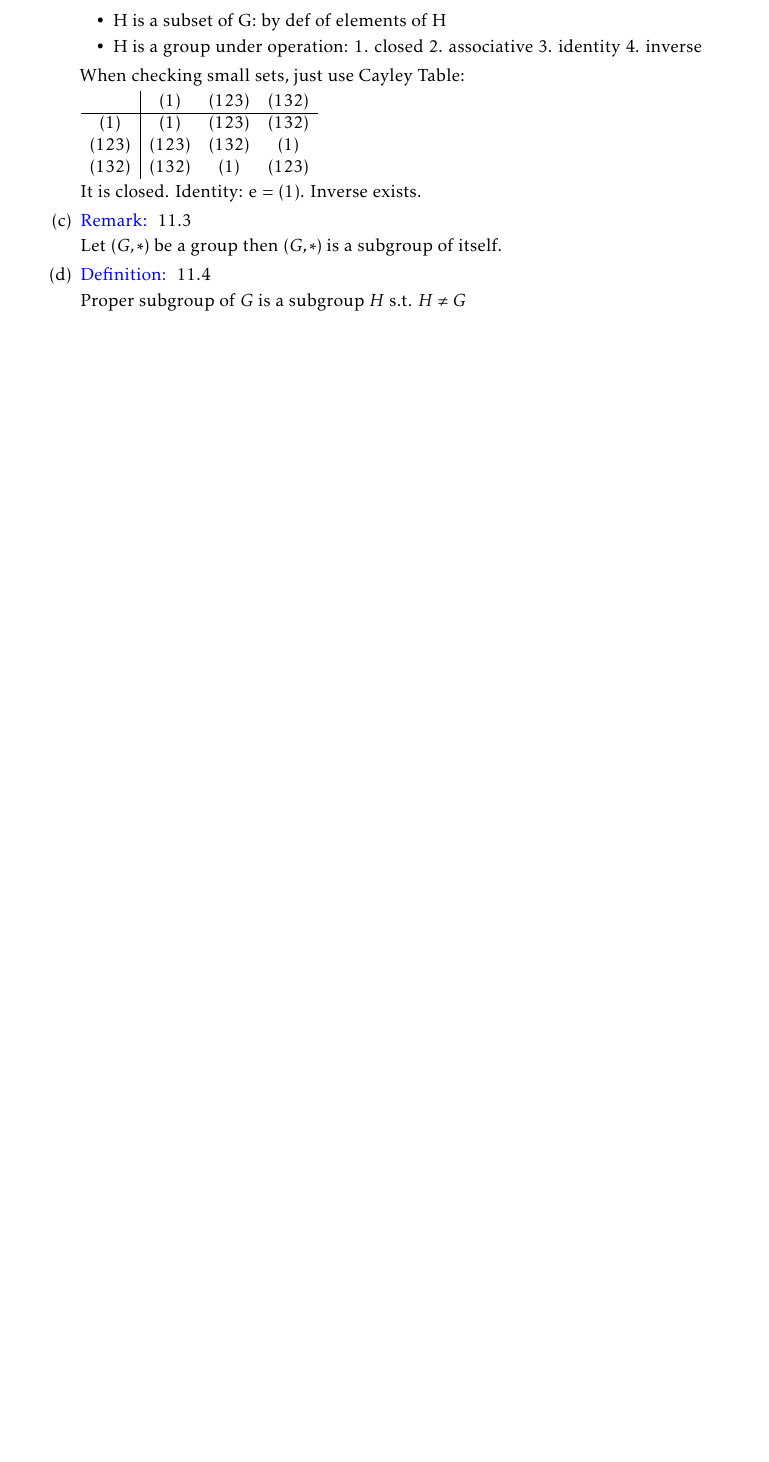
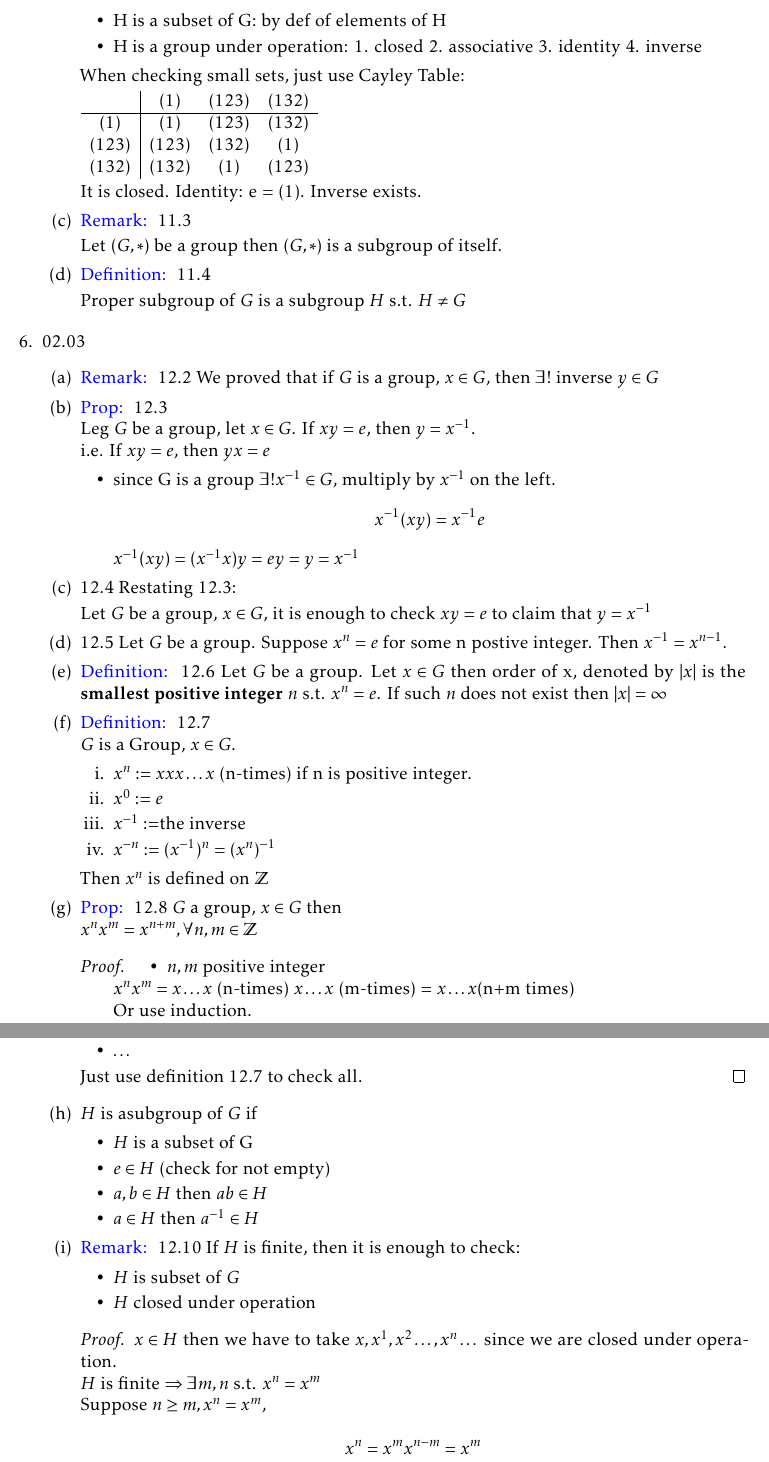
Before and after one commit to imbaguanxin/MATH3175, a LaTeX document (notes.tex): part of page 8 of 8 before the commit and two parts of pages 8 and 9 of 9 after it, the two joined at a grey line, cut so that both start at the same text, the shorter picture padded with empty space. Compiled offline with pdfLaTeX.

Commit message:
update notes 02.03

```diff
--- a/notes.tex
+++ b/notes.tex
@@ -530,3 +530,58 @@
 
         Proper subgroup of $G$ is a subgroup $H$ s.t. $H\ne G$
     \end{enumerate}
+
+    \item 02.03
+    \begin{enumerate}
+        \item \rem 12.2 We proved that if $G$ is a group, $x\in G$, then $\exists !$ inverse $y \in G$
+        \item \prop 12.3 \\
+        Leg $G$ be a group, let $x \in G$. If $xy = e$, then $y = x^{-1}$.\\ i.e. If $xy = e$, then $yx = e$
+        \begin{itemize}
+            \item since G is a group $\exists ! x^{-1}\in G$, multiply by $x^{-1}$ on the left. $$x^{-1}(xy) = x^{-1}e$$
+            $x^{-1}(xy) = (x^{-1}x)y = ey = y = x^{-1}$
+        \end{itemize}
+
+        \item 12.4 Restating 12.3:
+
+        Let $G$ be a group, $x\in G$, it is enough to check $xy=e$ to claim that $y = x^{-1}$
+
+        \item 12.5 Let $G$ be a group. Suppose $x^n=e$ for some n postive integer. Then $x^{-1} = x^{n-1}$.
+        \item \defi 12.6 Let $G$ be a group. Let $x \in G$ then order of x, denoted by $|x|$ is the \textbf{smallest positive integer} $n$ s.t. $x^n=e$. If such $n$ does not exist then $|x| = \infty$
+        \item \defi 12.7 \\
+        $G$ is a Group, $x \in G$.
+        \begin{enumerate}
+            \item $x^n := xxx \dots x $ (n-times) if n is positive integer.
+            \item $x^0 := e$
+            \item $x^{-1}:=$the inverse
+            \item $x^{-n} := (x^{-1})^n = (x^n)^{-1}$
+        \end{enumerate}
+        Then $x^{n}$ is defined on $\mathbb{Z}$
+        \item \prop 12.8 $G$ a group, $x \in G$ then\\
+        $x^nx^m = x^{n+m}, \forall n,m \in \mathbb{Z}$
+        \begin{proof}
+            \begin{itemize}
+                \item $n,m$ positive integer\\
+                $x^nx^m = x\dots x$ (n-times) $x\dots x$ (m-times) = $x\dots x$(n+m times)\\
+                Or use induction.
+                \item $\dots$
+            \end{itemize}
+            Just use definition 12.7 to check all.
+        \end{proof}
+        \item $H$ is asubgroup of $G$ if
+        \begin{itemize}
+            \item $H$ is a subset of G
+            \item $e\in H$ (check for not empty)
+            \item $a,b \in H$ then $ab \in H$
+            \item $a\in H$ then $a^{-1} \in H$
+        \end{itemize}
+        \item \rem 12.10 If $H$ is finite, then it is enough to check:
+        \begin{itemize}
+            \item $H$ is subset of $G$
+            \item $H$ closed under operation
+        \end{itemize}
+        \begin{proof}
+            $x \in H$ then we have to take $x,x^1,x^2 \dots ,x^n\dots$
+            since we are closed under operation.\\
+            $H$ is finite $\Rightarrow \exists m,n$ s.t. $x^n=x^m$\\
+            Suppose $n \ge m, x^n=x^m$,\\
+            $$x^n = x^mx^{n-m} = x^m$$
```
Also changed, not shown: notes.pdf, notes.tex (24 more changed lines).
